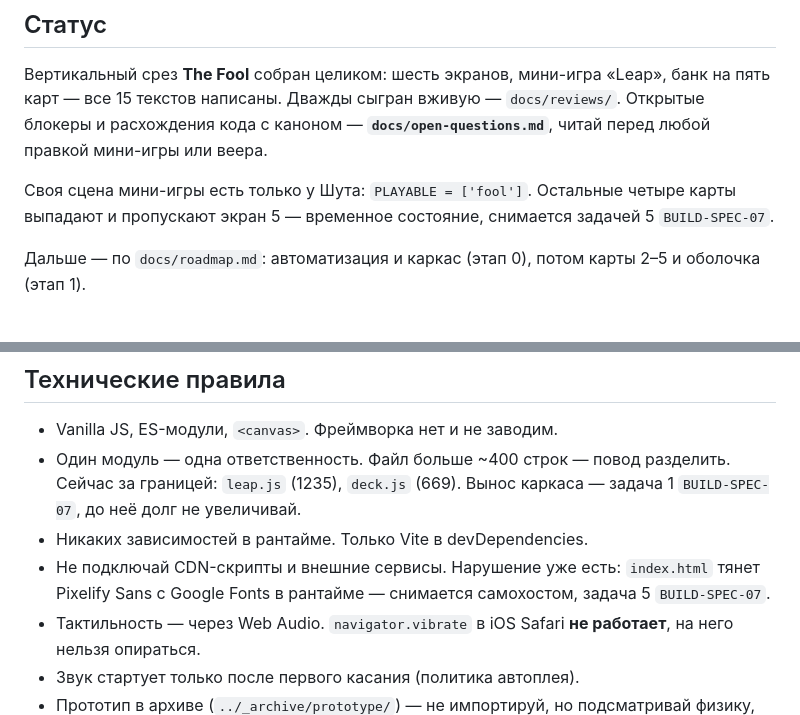
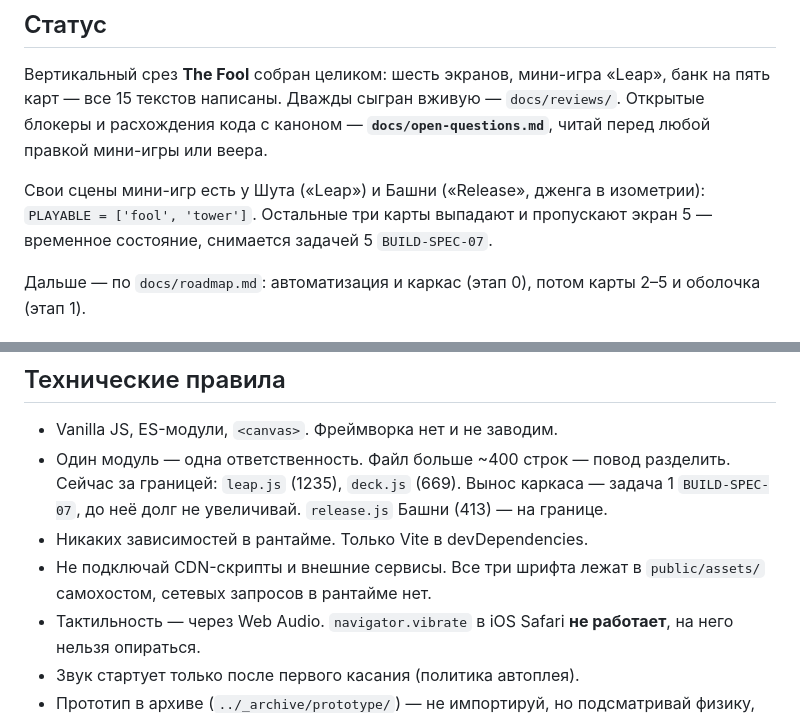
Before and after one commit to thefreshdrink/game, a Markdown page: CLAUDE.md, 2 parts joined by grey strips. Drawn GitHub-style.

Commit message:
Доки сверены с кодом: Башня играется, шрифты самохостом, A9 закрыт
Co-Authored-By: Claude Opus 5.5 <noreply@anthropic.com>

```diff
--- a/CLAUDE.md
+++ b/CLAUDE.md
@@ -21,9 +21,9 @@
 `docs/reviews/`. Открытые блокеры и расхождения кода с каноном —
 **`docs/open-questions.md`**, читай перед любой правкой мини-игры или веера.
 
-Своя сцена мини-игры есть только у Шута: `PLAYABLE = ['fool']`. Остальные
-четыре карты выпадают и пропускают экран 5 — временное состояние, снимается
-задачей 5 `BUILD-SPEC-07`.
+Свои сцены мини-игр есть у Шута («Leap») и Башни («Release», дженга в
+изометрии): `PLAYABLE = ['fool', 'tower']`. Остальные три карты выпадают и
+пропускают экран 5 — временное состояние, снимается задачей 5 `BUILD-SPEC-07`.
 
 Дальше — по `docs/roadmap.md`: автоматизация и каркас (этап 0), потом карты
 2–5 и оболочка (этап 1).
@@ -135,10 +135,10 @@
 - Один модуль — одна ответственность. Файл больше ~400 строк — повод
   разделить. Сейчас за границей: `leap.js` (1235), `deck.js` (669). Вынос
   каркаса — задача 1 `BUILD-SPEC-07`, до неё долг не увеличивай.
+  `release.js` Башни (413) — на границе.
 - Никаких зависимостей в рантайме. Только Vite в devDependencies.
-- Не подключай CDN-скрипты и внешние сервисы. Нарушение уже есть:
-  `index.html` тянет Pixelify Sans с Google Fonts в рантайме — снимается
-  самохостом, задача 5 `BUILD-SPEC-07`.
+- Не подключай CDN-скрипты и внешние сервисы. Все три шрифта лежат в
+  `public/assets/` самохостом, сетевых запросов в рантайме нет.
 - Тактильность — через Web Audio. `navigator.vibrate` в iOS Safari **не
   работает**, на него нельзя опираться.
 - Звук стартует только после первого касания (политика автоплея).
```
Also changed, not shown: docs/open-questions.md (added, +105 -0 lines).
